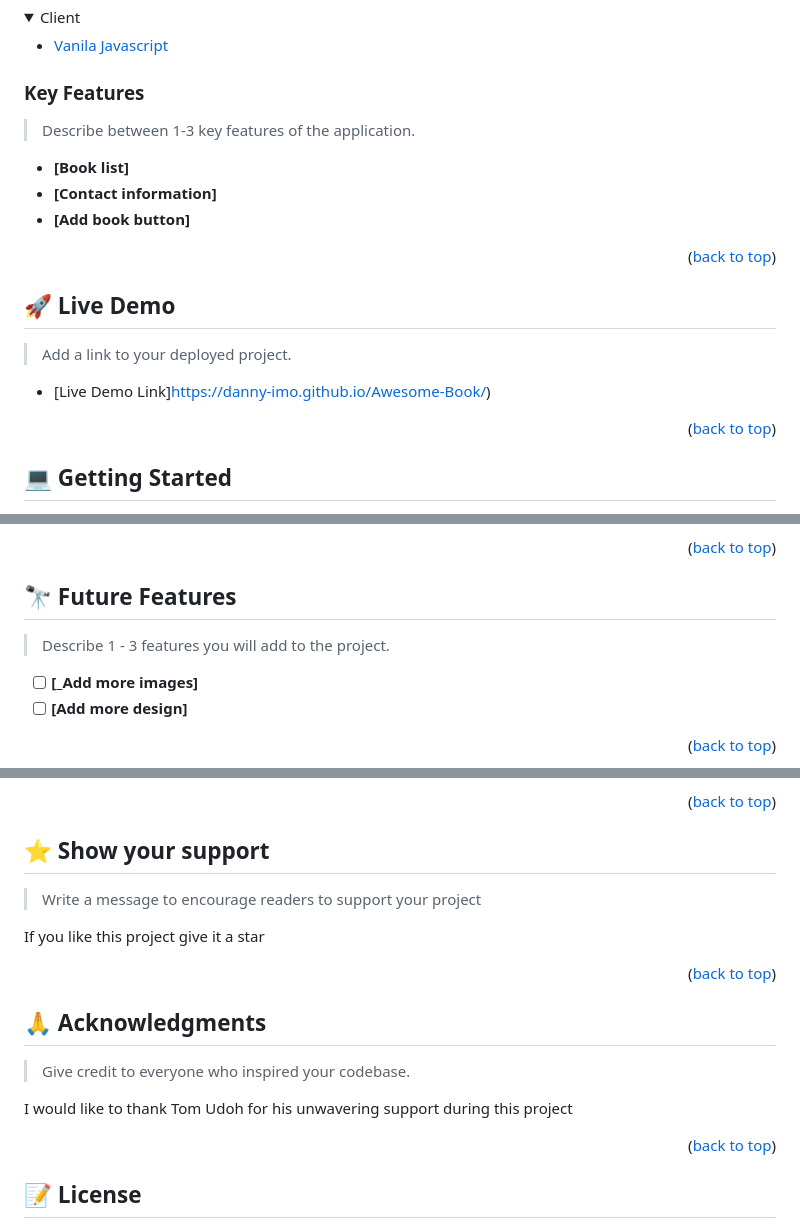
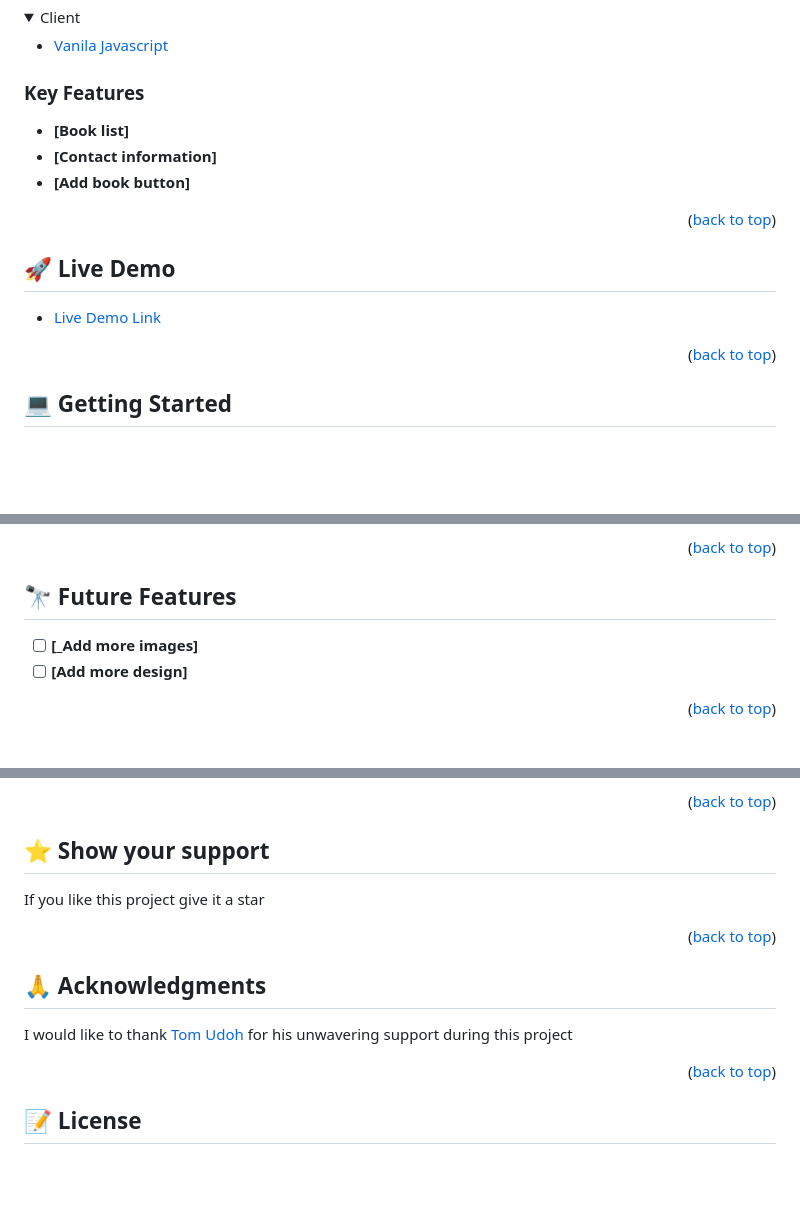
Before and after one commit to Danny-imo/Awesome-Book, a Markdown page: README.md, 3 parts joined by grey strips. GitHub-like rendering; folded sections open; blank space fills up the shorter version.

```diff
--- a/README.md
+++ b/README.md
@@ -54,8 +54,6 @@
 
 ### Key Features <a name="key-features"></a>
 
-> Describe between 1-3 key features of the application.
-
 - **[Book list]**
 - **[Contact information]**
 - **[Add book button]**
@@ -65,9 +63,7 @@
 
 ## 🚀 Live Demo <a name="live-demo"></a>
 
-> Add a link to your deployed project.
-
-- [Live Demo Link]https://danny-imo.github.io/Awesome-Book/)
+- [Live Demo Link](https://danny-imo.github.io/Awesome-Book/)
 
 <p align="right">(<a href="#readme-top">back to top</a>)</p>
 
@@ -123,8 +119,6 @@ You can deploy this project using:Github pages
 
 ## 🔭 Future Features <a name="future-features"></a>
 
-> Describe 1 - 3 features you will add to the project.
-
 - [ ] **[_Add more images]**
 - [ ] **[Add more design]**
 
@@ -142,8 +136,6 @@ Feel free to check the [issues page](../../issues/).
 
 ## ⭐️ Show your support <a name="support"></a>
 
-> Write a message to encourage readers to support your project
-
 If you like this project give it a star
 
 <p align="right">(<a href="#readme-top">back to top</a>)</p>
@@ -151,9 +143,7 @@ If you like this project give it a star
 
 ## 🙏 Acknowledgments <a name="acknowledgements"></a>
 
-> Give credit to everyone who inspired your codebase.
-
-I would like to thank Tom Udoh for his unwavering support during this project
+I would like to thank [Tom Udoh](https://github.com/tomdan-ai) for his unwavering support during this project
 
 <p align="right">(<a href="#readme-top">back to top</a>)</p>
 
```
